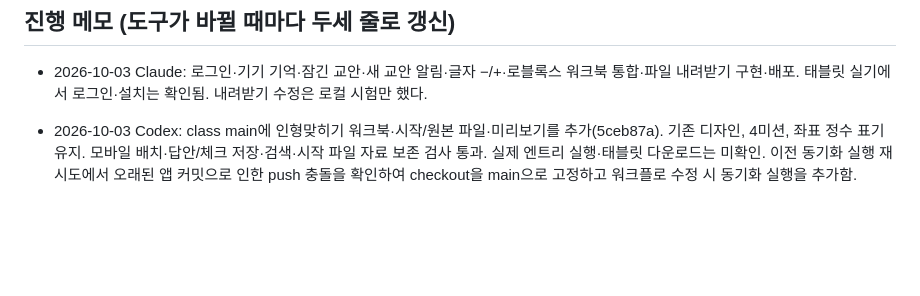
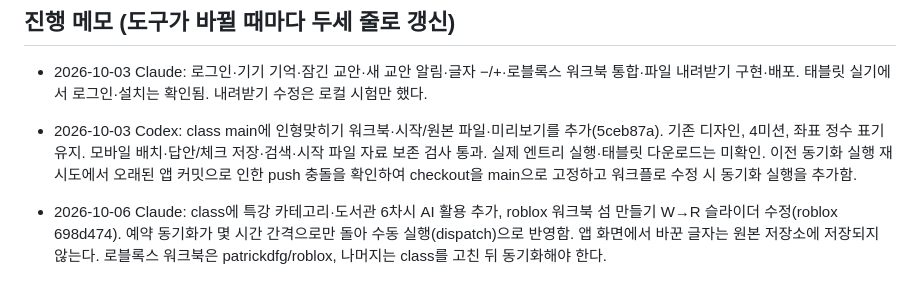
Before and after one commit to patrickdfg/codingharu-app, a Markdown page: AGENTS.md, the part around the change. Rendered like a GitHub page; blank space fills up the shorter version.

Commit message:
진행 메모 추가
Co-Authored-By: Claude Opus 5.5 <noreply@anthropic.com>
Claude-Session: https://claude.ai/code/session_01AQV35oFsc4iAWazZtgwKPy

```diff
--- a/AGENTS.md
+++ b/AGENTS.md
@@ -98,3 +98,6 @@ curl -s https://patrickdfg.github.io/codingharu-app/version.json
 
 - 2026-10-03 Codex: class main에 인형맞히기 워크북·시작/원본 파일·미리보기를 추가(5ceb87a). 기존 디자인, 4미션, 좌표 정수 표기 유지. 모바일 배치·답안/체크 저장·검색·시작 파일 자료 보존 검사 통과. 실제 엔트리 실행·태블릿 다운로드는 미확인.
   이전 동기화 실행 재시도에서 오래된 앱 커밋으로 인한 push 충돌을 확인하여 checkout을 main으로 고정하고 워크플로 수정 시 동기화 실행을 추가함.
+
+- 2026-10-06 Claude: class에 특강 카테고리·도서관 6차시 AI 활용 추가, roblox 워크북 섬 만들기 W→R 슬라이더 수정(roblox 698d474). 예약 동기화가 몇 시간 간격으로만 돌아 수동 실행(dispatch)으로 반영함.
+  앱 화면에서 바꾼 글자는 원본 저장소에 저장되지 않는다. 로블록스 워크북은 patrickdfg/roblox, 나머지는 class를 고친 뒤 동기화해야 한다.
```
